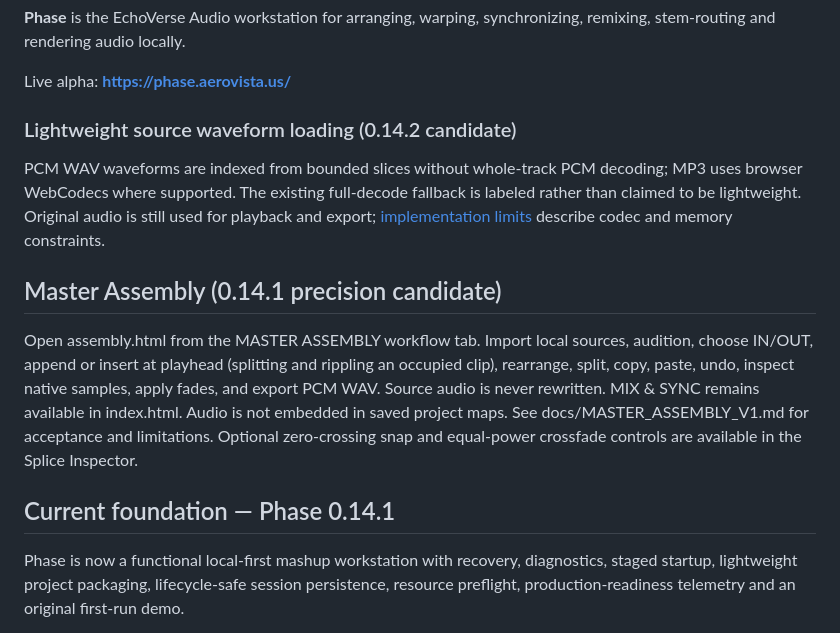
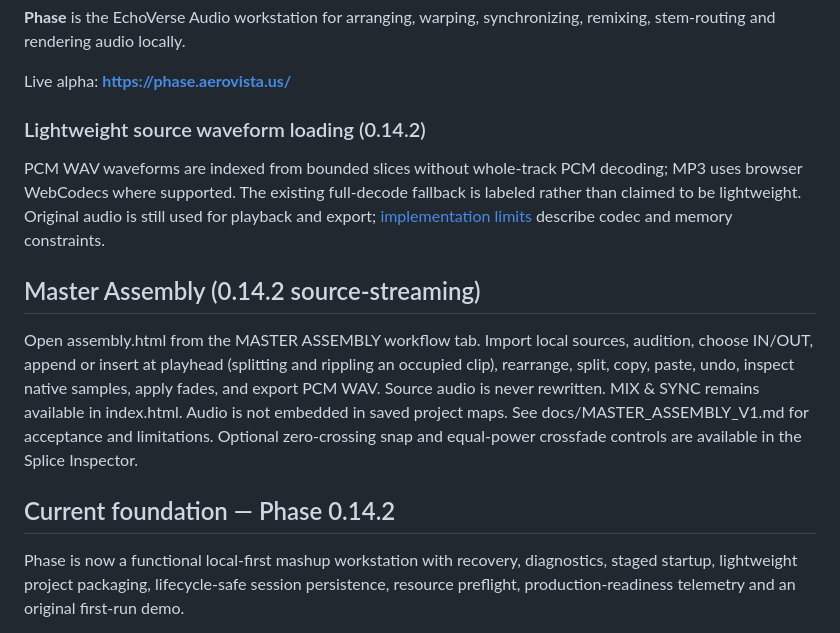
Before and after one commit to aerovista-us/phase, a Markdown page: README.md, the part around the change. Drawn GitHub-style.

Commit message:
Finalize Phase 0.14.2 waveform indexing release notes

```diff
--- a/README.md
+++ b/README.md
@@ -5,13 +5,13 @@
 Live alpha: **https://phase.aerovista.us/**
 
 
-### Lightweight source waveform loading (0.14.2 candidate)
+### Lightweight source waveform loading (0.14.2)
 PCM WAV waveforms are indexed from bounded slices without whole-track PCM decoding; MP3 uses browser WebCodecs where supported. The existing full-decode fallback is labeled rather than claimed to be lightweight. Original audio is still used for playback and export; [implementation limits](docs/MASTER_ASSEMBLY_V1.md) describe codec and memory constraints.
 
-## Master Assembly (0.14.1 precision candidate)
+## Master Assembly (0.14.2 source-streaming)
 Open assembly.html from the MASTER ASSEMBLY workflow tab. Import local sources, audition, choose IN/OUT, append or insert at playhead (splitting and rippling an occupied clip), rearrange, split, copy, paste, undo, inspect native samples, apply fades, and export PCM WAV. Source audio is never rewritten. MIX & SYNC remains available in index.html. Audio is not embedded in saved project maps. See docs/MASTER_ASSEMBLY_V1.md for acceptance and limitations. Optional zero-crossing snap and equal-power crossfade controls are available in the Splice Inspector.
 
-## Current foundation — Phase 0.14.1
+## Current foundation — Phase 0.14.2
 
 Phase is now a functional local-first mashup workstation with recovery, diagnostics, staged startup, lightweight project packaging, lifecycle-safe session persistence, resource preflight, production-readiness telemetry and an original first-run demo.
 
```
